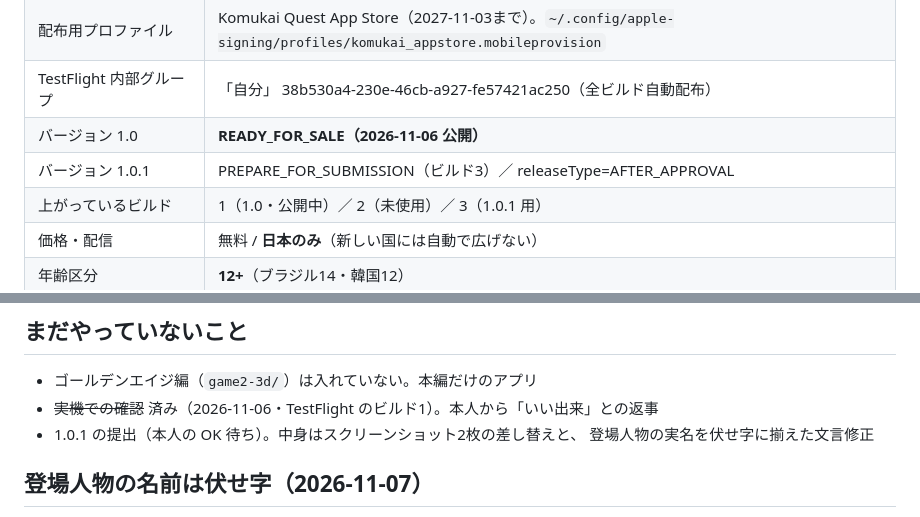
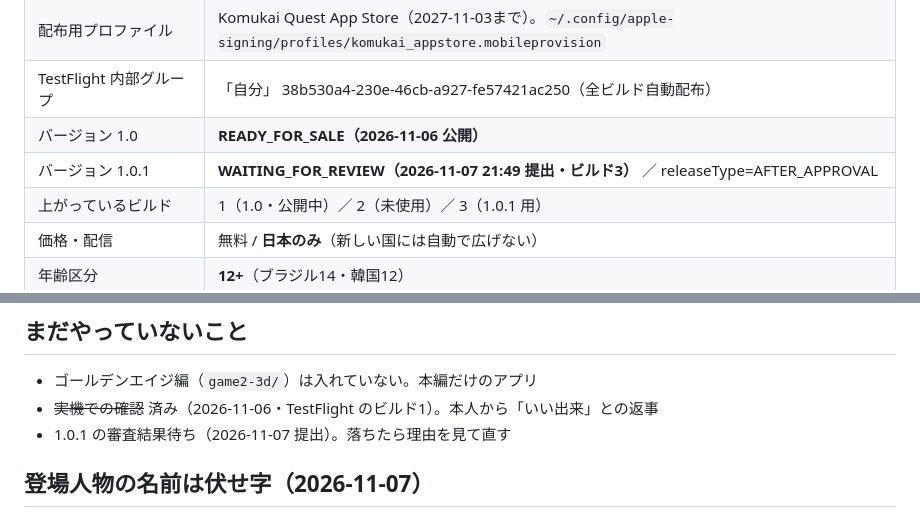
Before and after one commit to naokianraku/komukai-quest, a Markdown page: ios/CLAUDE.md, 2 parts joined by grey strips. GitHub-like rendering.

Commit message:
1.0.1 を審査に出した（ビルド3・審査待ち）
Co-Authored-By: Claude Opus 5 <noreply@anthropic.com>

```diff
--- a/ios/CLAUDE.md
+++ b/ios/CLAUDE.md
@@ -101,7 +101,7 @@ swift scripts/make_icon.swift Resources/Assets.xcassets/AppIcon.appiconset/icon.
 | 配布用プロファイル | Komukai Quest App Store（2027-11-03まで）。`~/.config/apple-signing/profiles/komukai_appstore.mobileprovision` |
 | TestFlight 内部グループ | 「自分」 38b530a4-230e-46cb-a927-fe57421ac250（全ビルド自動配布） |
 | バージョン 1.0 | **READY_FOR_SALE（2026-11-06 公開）** |
-| バージョン 1.0.1 | PREPARE_FOR_SUBMISSION（ビルド3）／ releaseType=AFTER_APPROVAL |
+| バージョン 1.0.1 | **WAITING_FOR_REVIEW（2026-11-07 21:49 提出・ビルド3）** ／ releaseType=AFTER_APPROVAL |
 | 上がっているビルド | 1（1.0・公開中）／ 2（未使用）／ 3（1.0.1 用） |
 | 価格・配信 | 無料 / **日本のみ**（新しい国には自動で広げない） |
 | 年齢区分 | **12+**（ブラジル14・韓国12） |
@@ -193,8 +193,7 @@ API キーを付けた `-allowProvisioningUpdates` も Authentication failed で
 
 - ゴールデンエイジ編（`game2-3d/`）は入れていない。本編だけのアプリ
 - ~~実機での確認~~ 済み（2026-11-06・TestFlight のビルド1）。本人から「いい出来」との返事
-- 1.0.1 の提出（本人の OK 待ち）。中身はスクリーンショット2枚の差し替えと、
-  登場人物の実名を伏せ字に揃えた文言修正
+- 1.0.1 の審査結果待ち（2026-11-07 提出）。落ちたら理由を見て直す
 
 ## 登場人物の名前は伏せ字（2026-11-07）
 
```
